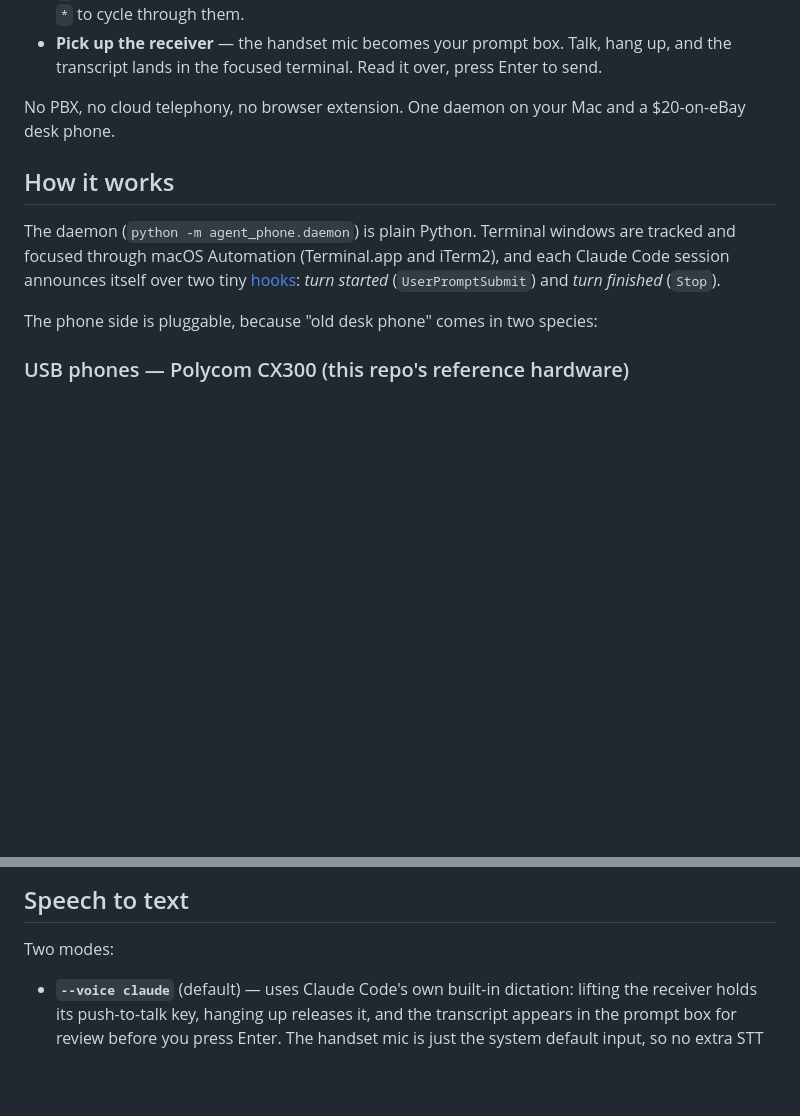
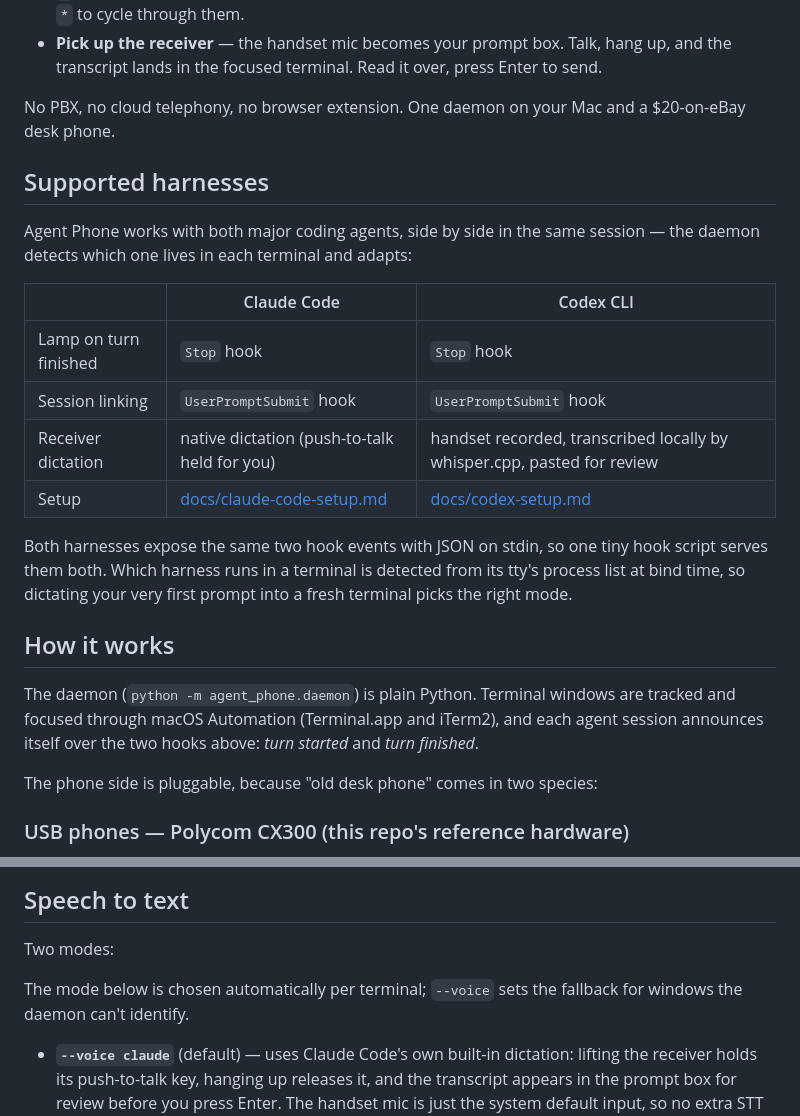
Before and after one commit to SJM7/agent-phone, a Markdown page: README.md, 2 parts joined by grey strips. GitHub-like rendering; blank space fills up the shorter version.

Commit message:
Docs: Agent Phone supports both Claude Code and Codex
README gets a supported-harnesses section: both agents share the same
hook events and script, dictation mode is picked per terminal (native
push-to-talk for Claude Code, local whisper for Codex), harness
detected from the terminal's tty at bind time. Claude Code setup doc
cross-references the Codex doc; stale Codex flag advice removed.

Co-Authored-By: Claude Fable 5 <noreply@anthropic.com>

```diff
--- a/README.md
+++ b/README.md
@@ -23,13 +23,29 @@ phone's light blink.
 No PBX, no cloud telephony, no browser extension. One daemon on your Mac and
 a $20-on-eBay desk phone.
 
+## Supported harnesses
+
+Agent Phone works with both major coding agents, side by side in the same
+session — the daemon detects which one lives in each terminal and adapts:
+
+| | Claude Code | Codex CLI |
+|---|---|---|
+| Lamp on turn finished | `Stop` hook | `Stop` hook |
+| Session linking | `UserPromptSubmit` hook | `UserPromptSubmit` hook |
+| Receiver dictation | native dictation (push-to-talk held for you) | handset recorded, transcribed locally by whisper.cpp, pasted for review |
+| Setup | [docs/claude-code-setup.md](docs/claude-code-setup.md) | [docs/codex-setup.md](docs/codex-setup.md) |
+
+Both harnesses expose the same two hook events with JSON on stdin, so one
+tiny hook script serves them both. Which harness runs in a terminal is
+detected from its tty's process list at bind time, so dictating your very
+first prompt into a fresh terminal picks the right mode.
+
 ## How it works
 
 The daemon (`python -m agent_phone.daemon`) is plain Python. Terminal windows
 are tracked and focused through macOS Automation (Terminal.app and iTerm2),
-and each Claude Code session announces itself over two tiny
-[hooks](docs/claude-code-setup.md): *turn started* (`UserPromptSubmit`) and
-*turn finished* (`Stop`).
+and each agent session announces itself over the two hooks above: *turn
+started* and *turn finished*.
 
 The phone side is pluggable, because "old desk phone" comes in two species:
 
@@ -110,6 +126,9 @@ device lifecycle (reader thread, keepalive, reconnect) in `agent_phone/cx300.py`
 
 Two modes:
 
+The mode below is chosen automatically per terminal; `--voice` sets the
+fallback for windows the daemon can't identify.
+
 - **`--voice claude`** (default) — uses Claude Code's own built-in dictation:
   lifting the receiver holds its push-to-talk key, hanging up releases it,
   and the transcript appears in the prompt box for review before you press
```
Also changed, not shown: docs/claude-code-setup.md (+4 -4 lines).
